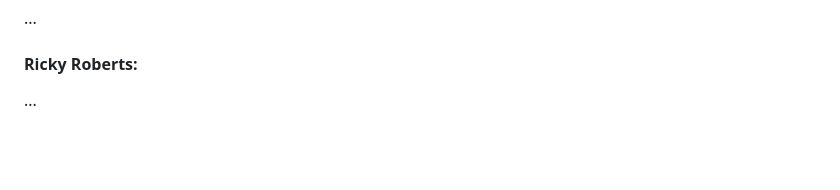
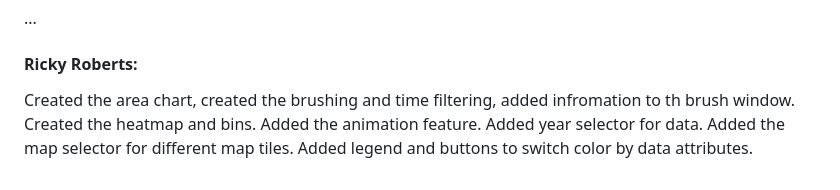
Before and after one commit to RickSlick3/earth-beneath-us, a Markdown page: README.md, the part around the change. GitHub-like rendering; blank space fills up the shorter version.

Commit message:
added my contributions

```diff
--- a/README.md
+++ b/README.md
@@ -82,4 +82,4 @@ This project can be accessed publicly [HERE](https://rickslick3.github.io/earth-
 
 #### Ricky Roberts:
 
-...
+Created the area chart, created the brushing and time filtering, added infromation to th brush window. Created the heatmap and bins. Added the animation feature. Added year selector for data. Added the map selector for different map tiles. Added legend and buttons to switch color by data attributes.
```
